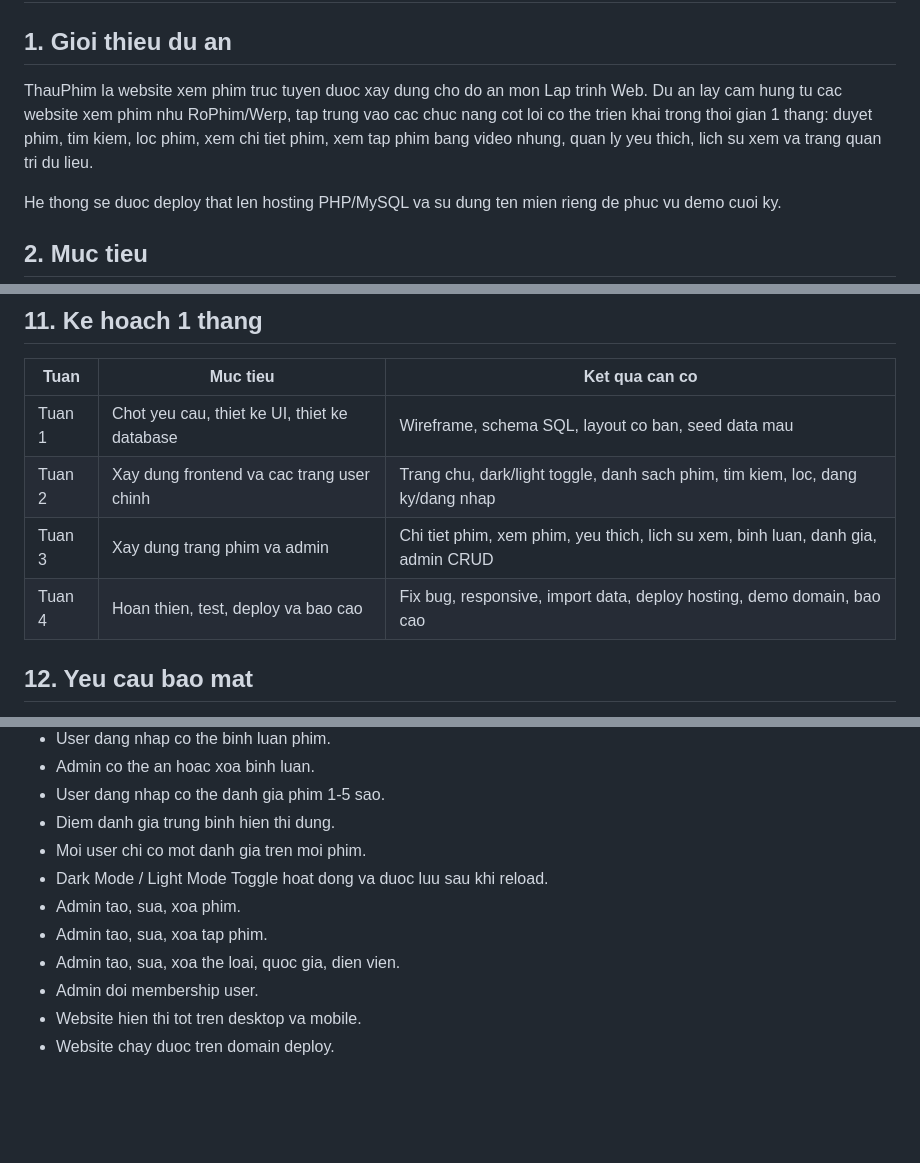
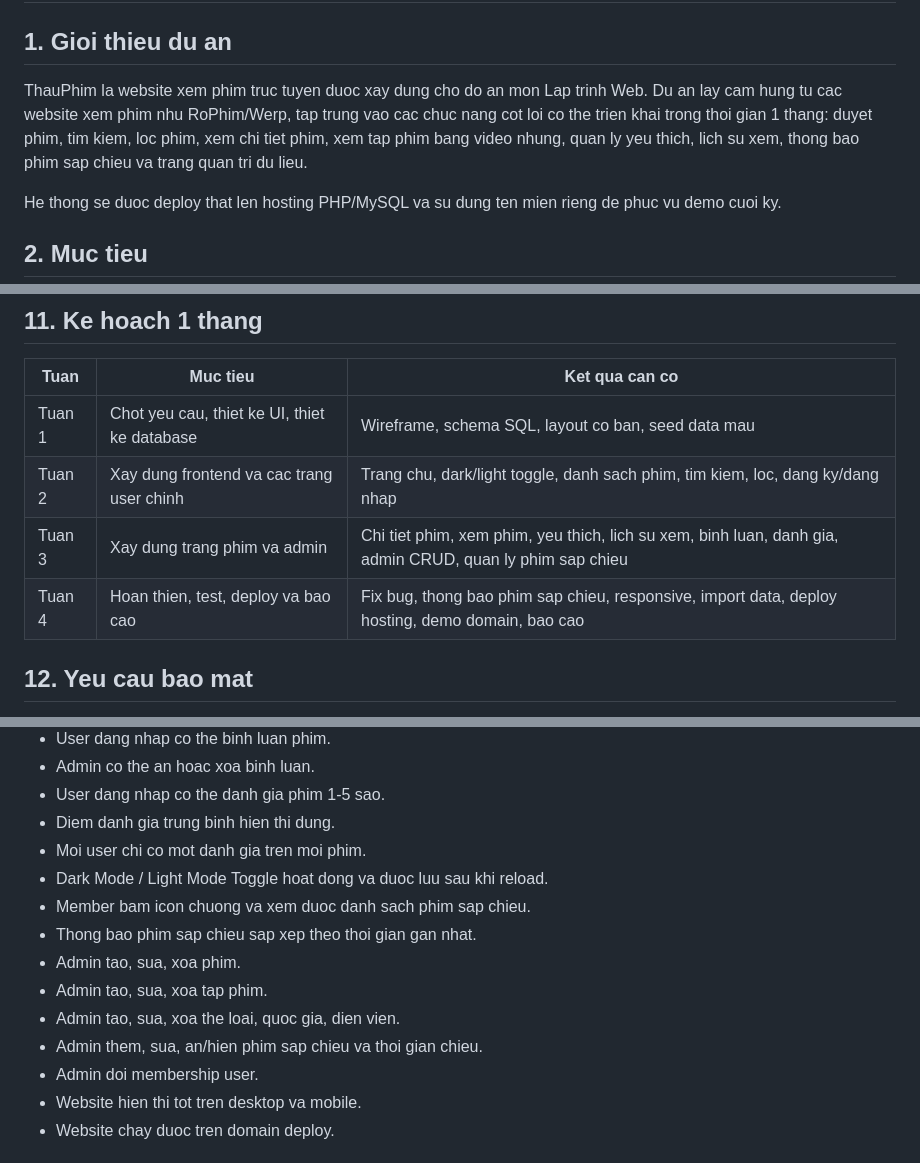
Before and after one commit to TranHuuQuyet/thauphim-movie-website, a Markdown page: README.md, 3 parts joined by grey strips. Rendered like a GitHub page; blank space fills up the shorter version.

```diff
--- a/README.md
+++ b/README.md
@@ -2,7 +2,7 @@
 
 ## 1. Gioi thieu du an
 
-ThauPhim la website xem phim truc tuyen duoc xay dung cho do an mon Lap trinh Web. Du an lay cam hung tu cac website xem phim nhu RoPhim/Werp, tap trung vao cac chuc nang cot loi co the trien khai trong thoi gian 1 thang: duyet phim, tim kiem, loc phim, xem chi tiet phim, xem tap phim bang video nhung, quan ly yeu thich, lich su xem va trang quan tri du lieu.
+ThauPhim la website xem phim truc tuyen duoc xay dung cho do an mon Lap trinh Web. Du an lay cam hung tu cac website xem phim nhu RoPhim/Werp, tap trung vao cac chuc nang cot loi co the trien khai trong thoi gian 1 thang: duyet phim, tim kiem, loc phim, xem chi tiet phim, xem tap phim bang video nhung, quan ly yeu thich, lich su xem, thong bao phim sap chieu va trang quan tri du lieu.
 
 He thong se duoc deploy that len hosting PHP/MySQL va su dung ten mien rieng de phuc vu demo cuoi ky.
 
@@ -455,8 +490,8 @@ Day la 5 nhom cong viec chinh cua du an. Khi trien khai, nhom co the gan moi mai
 | --- | --- | --- |
 | Tuan 1 | Chot yeu cau, thiet ke UI, thiet ke database | Wireframe, schema SQL, layout co ban, seed data mau |
 | Tuan 2 | Xay dung frontend va cac trang user chinh | Trang chu, dark/light toggle, danh sach phim, tim kiem, loc, dang ky/dang nhap |
-| Tuan 3 | Xay dung trang phim va admin | Chi tiet phim, xem phim, yeu thich, lich su xem, binh luan, danh gia, admin CRUD |
-| Tuan 4 | Hoan thien, test, deploy va bao cao | Fix bug, responsive, import data, deploy hosting, demo domain, bao cao |
+| Tuan 3 | Xay dung trang phim va admin | Chi tiet phim, xem phim, yeu thich, lich su xem, binh luan, danh gia, admin CRUD, quan ly phim sap chieu |
+| Tuan 4 | Hoan thien, test, deploy va bao cao | Fix bug, thong bao phim sap chieu, responsive, import data, deploy hosting, demo domain, bao cao |
 
 ## 12. Yeu cau bao mat
 
@@ -535,9 +570,12 @@ Ghi chu: mat khau demo chi dung cho moi truong demo do an, khong dung cho produc
 - Diem danh gia trung binh hien thi dung.
 - Moi user chi co mot danh gia tren moi phim.
 - Dark Mode / Light Mode Toggle hoat dong va duoc luu sau khi reload.
+- Member bam icon chuong va xem duoc danh sach phim sap chieu.
+- Thong bao phim sap chieu sap xep theo thoi gian gan nhat.
 - Admin tao, sua, xoa phim.
 - Admin tao, sua, xoa tap phim.
 - Admin tao, sua, xoa the loai, quoc gia, dien vien.
+- Admin them, sua, an/hien phim sap chieu va thoi gian chieu.
 - Admin doi membership user.
 - Website hien thi tot tren desktop va mobile.
 - Website chay duoc tren domain deploy.
```
Also changed, not shown: other parts of README.md (+43 -8 lines).
